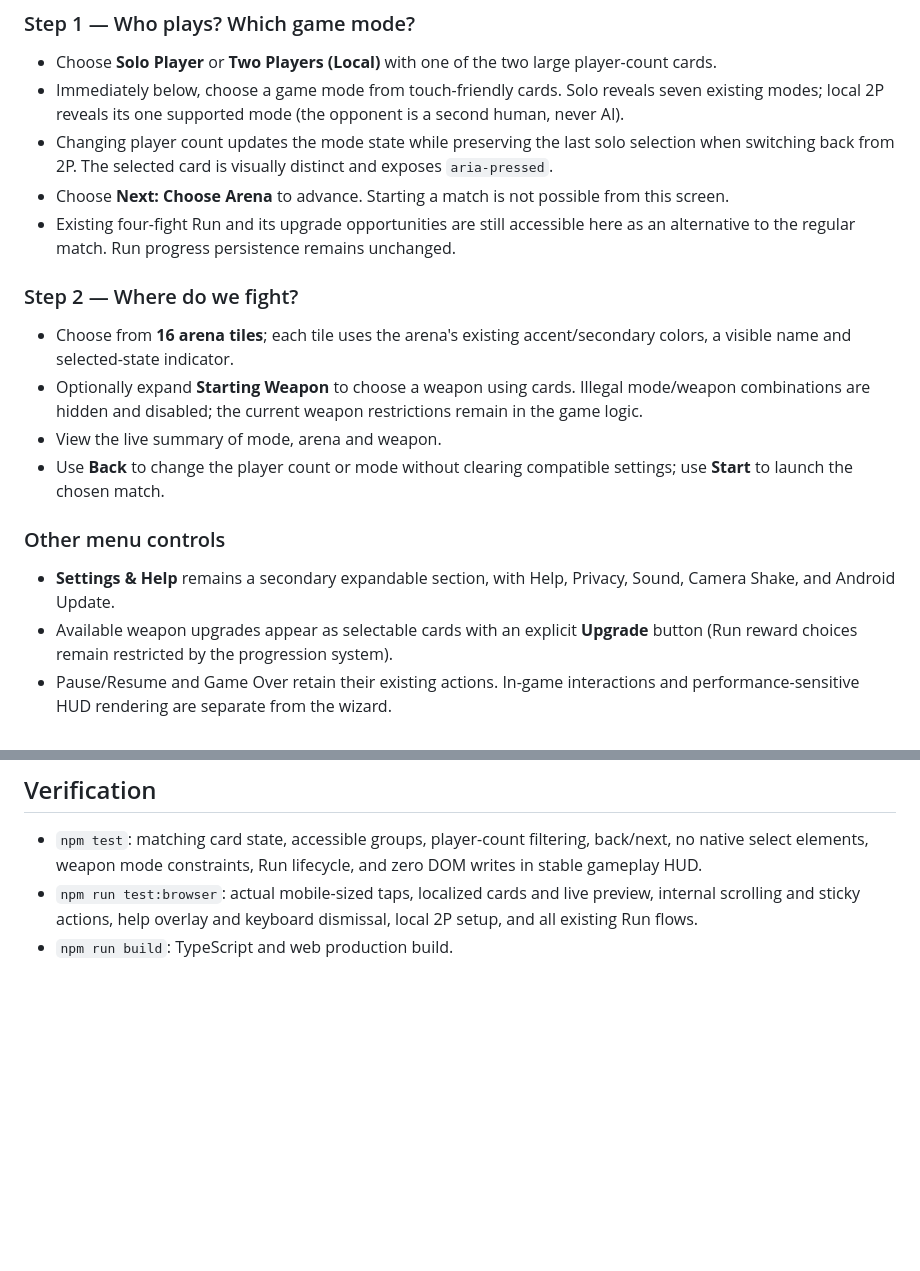
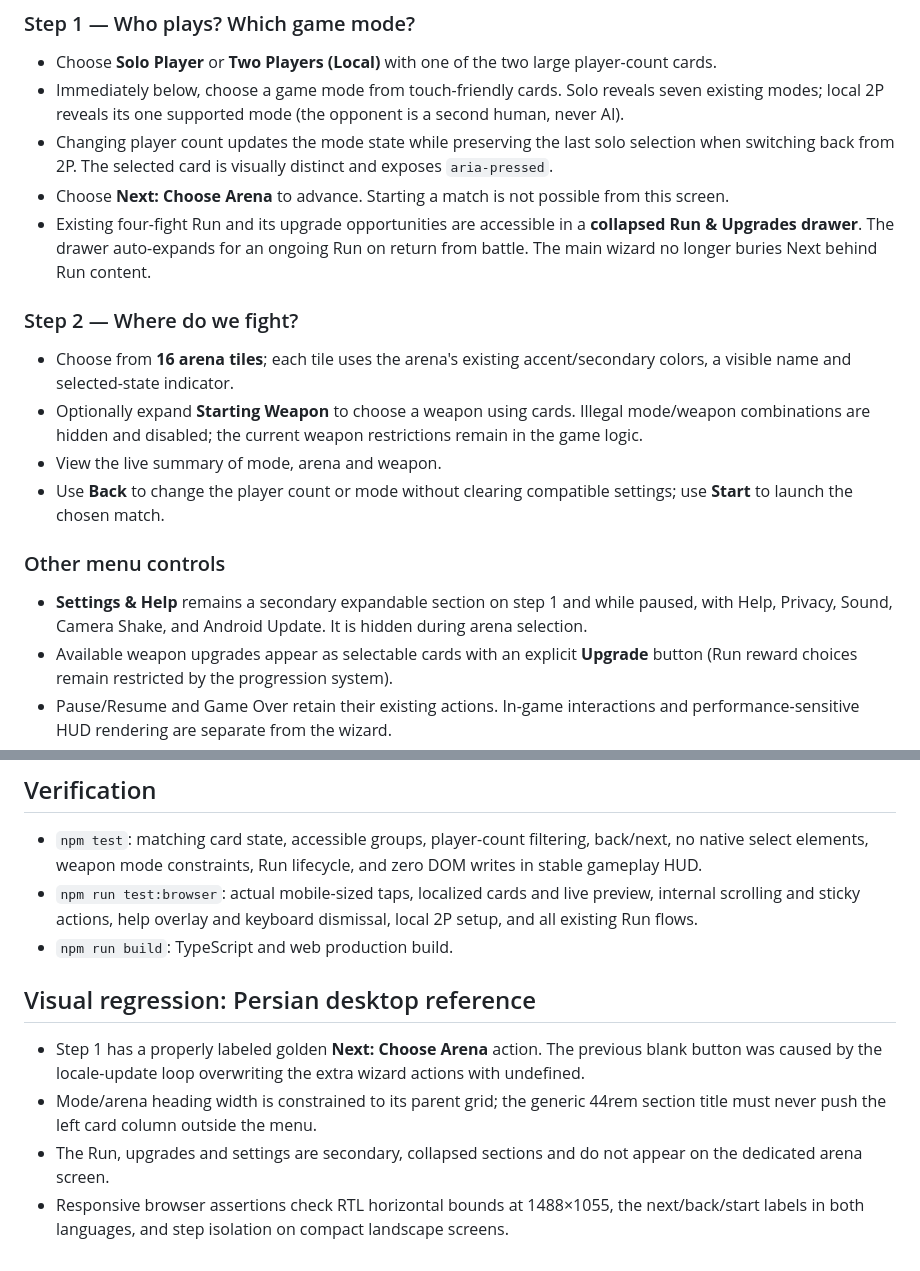
Before and after one commit to abolfazl260/doodlegame, a Markdown page: docs/menu-flow.md, 2 parts joined by grey strips. Drawn GitHub-style; blank space fills up the shorter version.

Commit message:
Document the corrected Persian menu UX and dedicated arena flow

```diff
--- a/docs/menu-flow.md
+++ b/docs/menu-flow.md
@@ -10,7 +10,7 @@ The main menu is **not a form**. It guides players through visual choices; there
 - Immediately below, choose a game mode from touch-friendly cards. Solo reveals seven existing modes; local 2P reveals its one supported mode (the opponent is a second human, never AI).
 - Changing player count updates the mode state while preserving the last solo selection when switching back from 2P. The selected card is visually distinct and exposes `aria-pressed`.
 - Choose **Next: Choose Arena** to advance. Starting a match is not possible from this screen.
-- Existing four-fight Run and its upgrade opportunities are still accessible here as an alternative to the regular match. Run progress persistence remains unchanged.
+- Existing four-fight Run and its upgrade opportunities are accessible in a **collapsed Run & Upgrades drawer**. The drawer auto-expands for an ongoing Run on return from battle. The main wizard no longer buries Next behind Run content.
 
 ### Step 2 — Where do we fight?
 
@@ -21,7 +21,7 @@ The main menu is **not a form**. It guides players through visual choices; there
 
 ### Other menu controls
 
-- **Settings & Help** remains a secondary expandable section, with Help, Privacy, Sound, Camera Shake, and Android Update.
+- **Settings & Help** remains a secondary expandable section on step 1 and while paused, with Help, Privacy, Sound, Camera Shake, and Android Update. It is hidden during arena selection.
 - Available weapon upgrades appear as selectable cards with an explicit **Upgrade** button (Run reward choices remain restricted by the progression system).
 - Pause/Resume and Game Over retain their existing actions. In-game interactions and performance-sensitive HUD rendering are separate from the wizard.
 - The menu is safe-area-aware and internally scrollable on short landscape displays; the primary step-navigation/action buttons remain sticky and large enough for touch.
@@ -37,3 +37,10 @@ Do not add an enabled online matchmaking option without an actual connection imp
 - `npm test`: matching card state, accessible groups, player-count filtering, back/next, no native select elements, weapon mode constraints, Run lifecycle, and zero DOM writes in stable gameplay HUD.
 - `npm run test:browser`: actual mobile-sized taps, localized cards and live preview, internal scrolling and sticky actions, help overlay and keyboard dismissal, local 2P setup, and all existing Run flows.
 - `npm run build`: TypeScript and web production build.
+
+## Visual regression: Persian desktop reference
+
+- Step 1 has a properly labeled golden **Next: Choose Arena** action. The previous blank button was caused by the locale-update loop overwriting the extra wizard actions with undefined.
+- Mode/arena heading width is constrained to its parent grid; the generic 44rem section title must never push the left card column outside the menu.
+- The Run, upgrades and settings are secondary, collapsed sections and do not appear on the dedicated arena screen.
+- Responsive browser assertions check RTL horizontal bounds at 1488×1055, the next/back/start labels in both languages, and step isolation on compact landscape screens.
```
